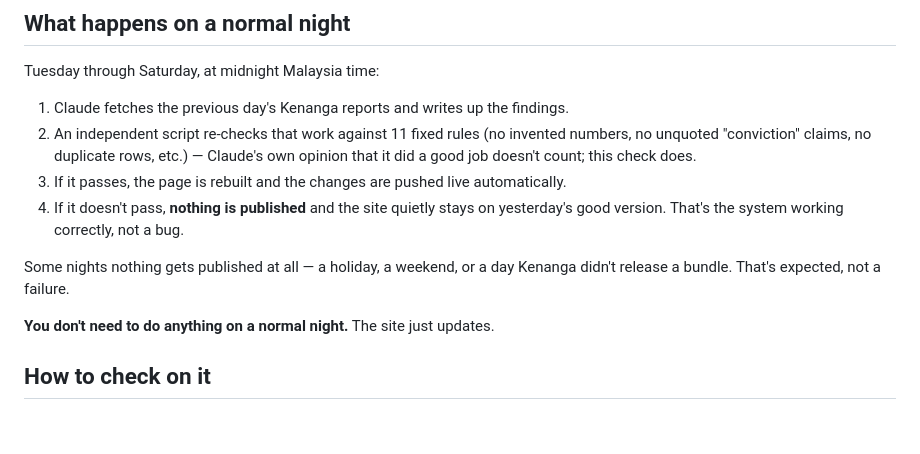
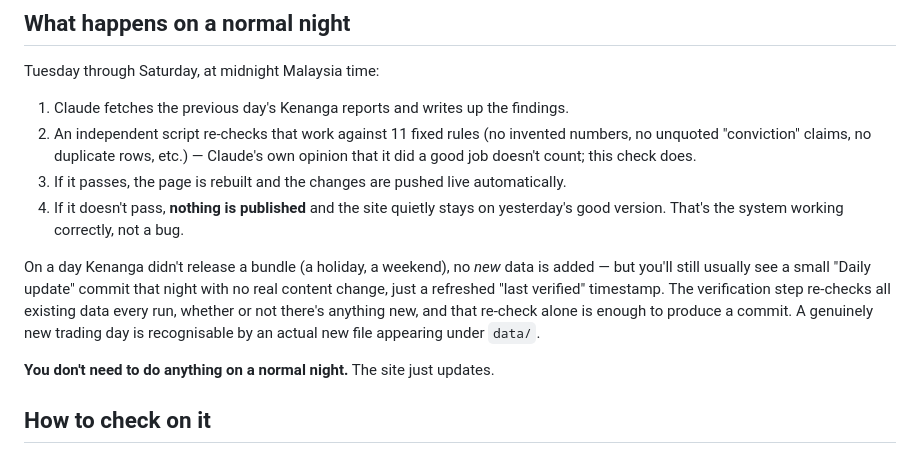
Before and after one commit to mmshak/kenanga-signal-board, a Markdown page: OPERATIONS.md, the part around the change. GitHub-like rendering; blank space fills up the shorter version.

Commit message:
Correct OPERATIONS.md: quiet nights still commit a timestamp refresh
Checked the two most recent scheduled runs: both pushed a 'Daily update'
commit touching only checks/report.json and the built HTML, with no new
file under data/. Verification re-runs every night regardless of new
data, and that alone produces a diff, so a commit lands most nights even
without a new trading day. Corrected the guide to say so.

Co-Authored-By: Claude Sonnet 5 <noreply@anthropic.com>

```diff
--- a/OPERATIONS.md
+++ b/OPERATIONS.md
@@ -31,8 +31,12 @@ Tuesday through Saturday, at midnight Malaysia time:
 4. If it doesn't pass, **nothing is published** and the site quietly stays on
    yesterday's good version. That's the system working correctly, not a bug.
 
-Some nights nothing gets published at all — a holiday, a weekend, or a day Kenanga
-didn't release a bundle. That's expected, not a failure.
+On a day Kenanga didn't release a bundle (a holiday, a weekend), no *new* data is
+added — but you'll still usually see a small "Daily update" commit that night with no
+real content change, just a refreshed "last verified" timestamp. The verification step
+re-checks all existing data every run, whether or not there's anything new, and that
+re-check alone is enough to produce a commit. A genuinely new trading day is
+recognisable by an actual new file appearing under `data/`.
 
 **You don't need to do anything on a normal night.** The site just updates.
 
```
